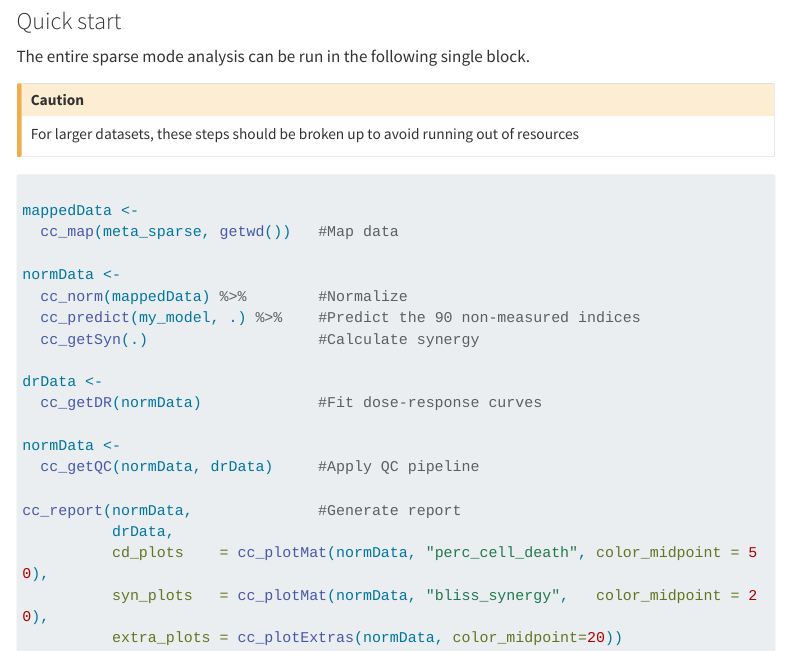
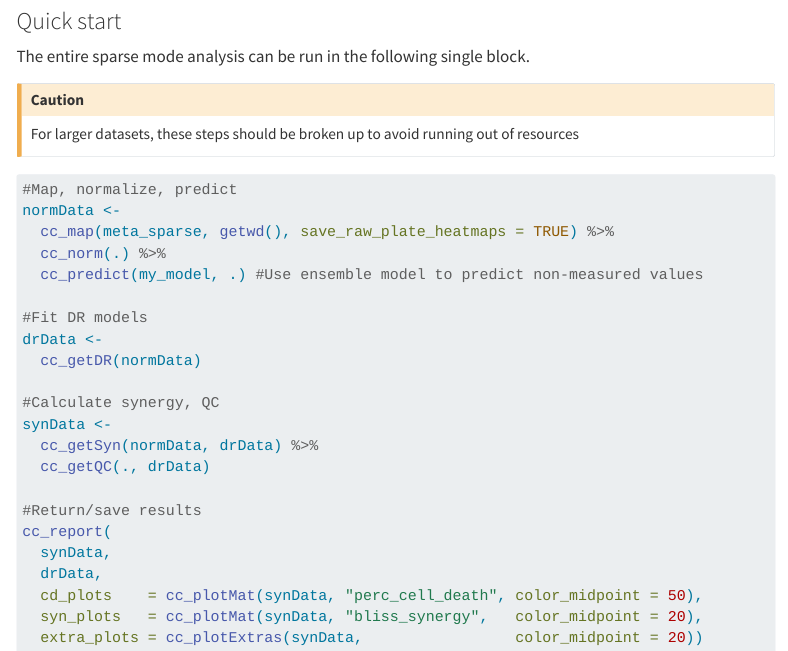
Before and after one commit to wcwr/combocat, a Quarto document (docs/analysis_sparse_mode.qmd): the page in a window 1100 px wide, from 1320 px down. Rendered offline with R 4.5, knitr and Pandoc in place of Quarto, with nearby package versions; menus at the side of the page are left out; long lines of code are wrapped.

Commit message:
sparse mode docs update for loewe support

````diff
--- a/docs/analysis_sparse_mode.qmd
+++ b/docs/analysis_sparse_mode.qmd
@@ -69,24 +69,26 @@ For larger datasets, these steps should be broken up to avoid running out of res
 :::
 
 ``` r
+#Map, normalize, predict
+normData <-
+  cc_map(meta_sparse, getwd(), save_raw_plate_heatmaps = TRUE) %>%
+  cc_norm(.) %>%
+  cc_predict(my_model, .) #Use ensemble model to predict non-measured values
 
-mappedData <-
-  cc_map(meta_sparse, getwd())   #Map data
+#Fit DR models
+drData <-
+  cc_getDR(normData)
 
-normData <-
-  cc_norm(mappedData) %>%        #Normalize
-  cc_predict(my_model, .) %>%    #Predict the 90 non-measured indices
-  cc_getSyn(.)                   #Calculate synergy
+#Calculate synergy, QC
+synData <-
+  cc_getSyn(normData, drData) %>%
+  cc_getQC(., drData)
 
-drData <-
-  cc_getDR(normData)             #Fit dose-response curves
-
-normData <-
-  cc_getQC(normData, drData)     #Apply QC pipeline
-
-cc_report(normData,              #Generate report
-          drData,
-          cd_plots    = cc_plotMat(normData, "perc_cell_death", color_midpoint = 50),
-          syn_plots   = cc_plotMat(normData, "bliss_synergy",   color_midpoint = 20),
-          extra_plots = cc_plotExtras(normData, color_midpoint=20))
+#Return/save results
+cc_report(
+  synData,
+  drData,
+  cd_plots    = cc_plotMat(synData, "perc_cell_death", color_midpoint = 50),
+  syn_plots   = cc_plotMat(synData, "bliss_synergy",   color_midpoint = 20),
+  extra_plots = cc_plotExtras(synData,                 color_midpoint = 20))
 ```
````
Also changed, not shown: 3 other files.
